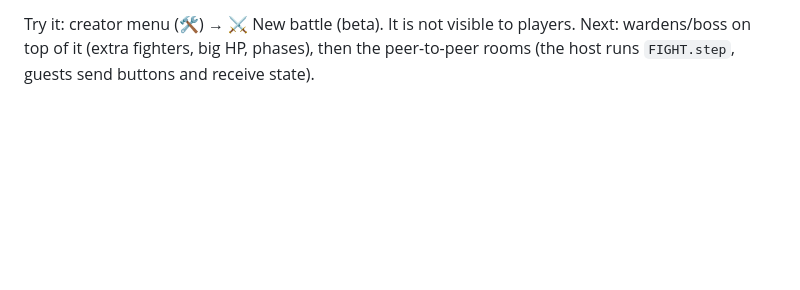
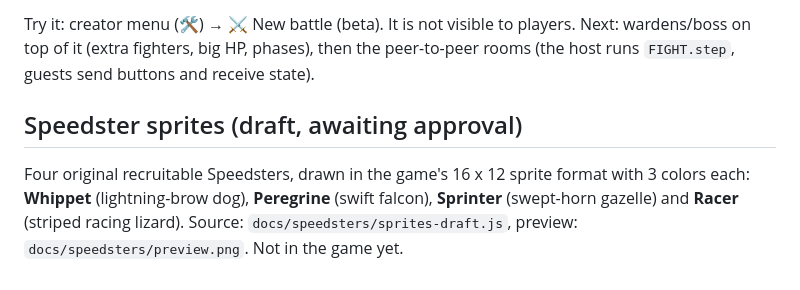
Before and after one commit to Johnblip189/Blipville, a Markdown page: docs/raid-design.md, the part around the change. Rendered like a GitHub page; blank space fills up the shorter version.

Commit message:
Add draft sprites for the four Speedster Blips
Co-Authored-By: Claude Sonnet 5.5 <noreply@anthropic.com>
Claude-Session: https://claude.ai/code/session_01PmzgbFANnQnt42wWbsr6rQ

```diff
--- a/docs/raid-design.md
+++ b/docs/raid-design.md
@@ -31,3 +31,9 @@ at the top of the file and are **untuned first guesses**.
 
 Try it: creator menu (🛠️) → ⚔️ New battle (beta). It is not visible to players. Next: wardens/boss on top of it (extra fighters,
 big HP, phases), then the peer-to-peer rooms (the host runs `FIGHT.step`, guests send buttons and receive state).
+
+## Speedster sprites (draft, awaiting approval)
+
+Four original recruitable Speedsters, drawn in the game's 16 x 12 sprite format with 3 colors each: **Whippet** (lightning-brow
+dog), **Peregrine** (swift falcon), **Sprinter** (swept-horn gazelle) and **Racer** (striped racing lizard). Source:
+`docs/speedsters/sprites-draft.js`, preview: `docs/speedsters/preview.png`. Not in the game yet.
```
Also changed, not shown: docs/speedsters/preview.png (added), 1 other file.
